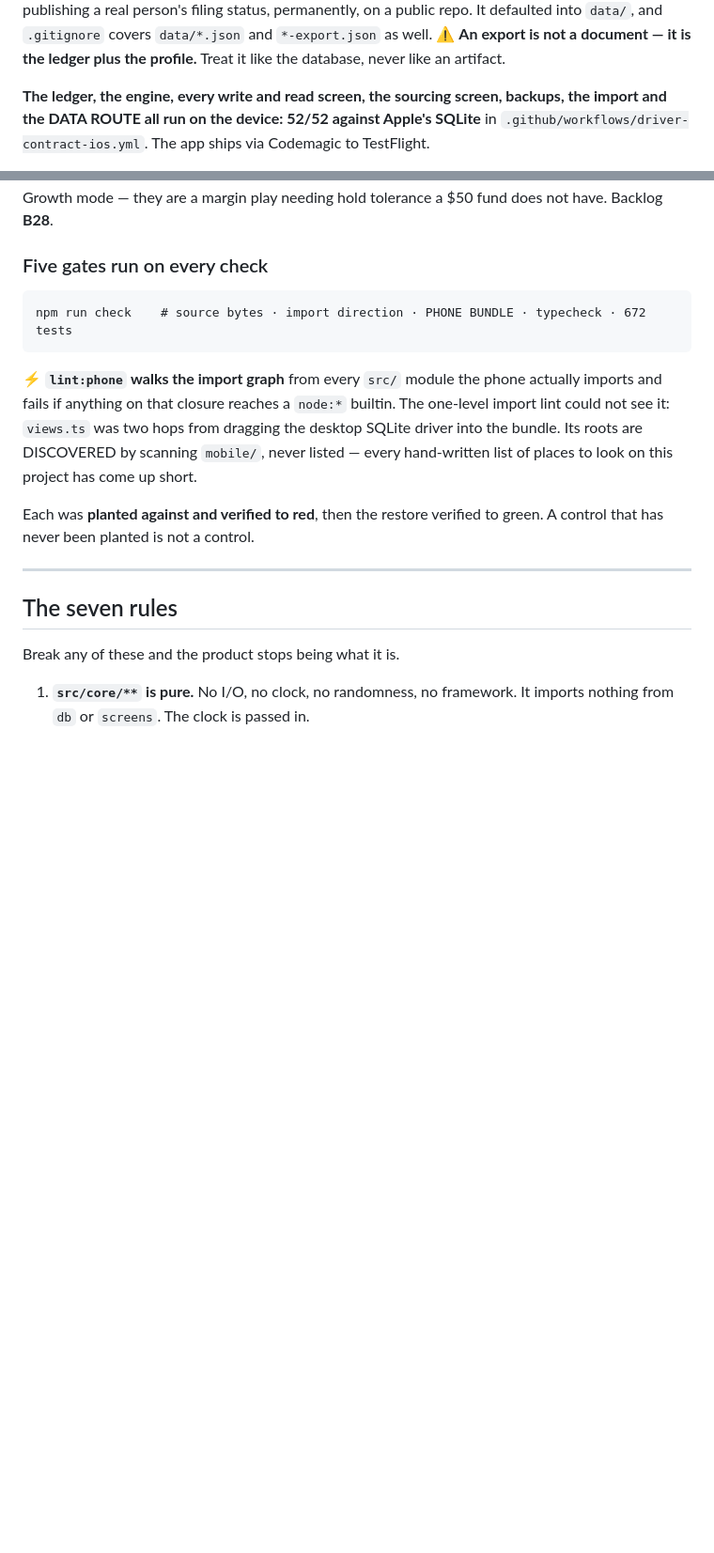
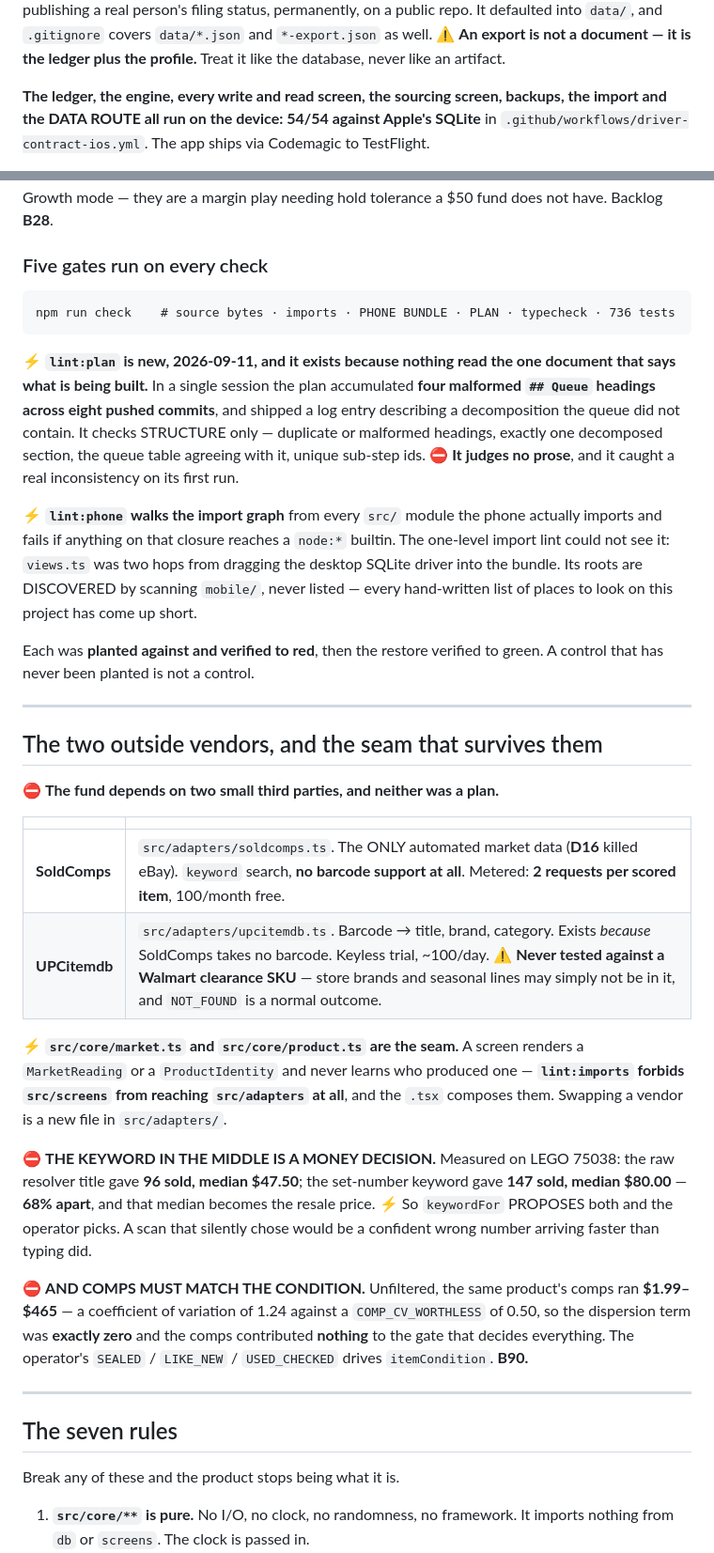
Before and after one commit to jsnyde03/resale-os, a Markdown page: CLAUDE.md, 2 parts joined by grey strips. Shown at 94% size. Drawn GitHub-style; blank space fills up the shorter version.

````diff
--- a/CLAUDE.md
+++ b/CLAUDE.md
@@ -75,7 +97,7 @@ export is not a document — it is the ledger plus the profile.** Treat it like
 database, never like an artifact.
 
 **The ledger, the engine, every write and read screen, the sourcing screen,
-backups, the import and the DATA ROUTE all run on the device: 52/52 against
+backups, the import and the DATA ROUTE all run on the device: 54/54 against
 Apple's SQLite** in
 `.github/workflows/driver-contract-ios.yml`. The app ships via Codemagic to
 TestFlight.
@@ -148,8 +170,16 @@ margin play needing hold tolerance a $50 fund does not have. Backlog **B28**.
 ### Five gates run on every check
 
 ```
-npm run check    # source bytes · import direction · PHONE BUNDLE · typecheck · 672 tests
+npm run check    # source bytes · imports · PHONE BUNDLE · PLAN · typecheck · 736 tests
 ```
+
+⚡ **`lint:plan` is new, 2026-09-11, and it exists because nothing read the one
+document that says what is being built.** In a single session the plan
+accumulated **four malformed `## Queue` headings across eight pushed commits**,
+and shipped a log entry describing a decomposition the queue did not contain.
+It checks STRUCTURE only — duplicate or malformed headings, exactly one
+decomposed section, the queue table agreeing with it, unique sub-step ids.
+⛔ **It judges no prose**, and it caught a real inconsistency on its first run.
 
 ⚡ **`lint:phone` walks the import graph** from every `src/` module the phone
 actually imports and fails if anything on that closure reaches a `node:*`
@@ -160,6 +190,36 @@ places to look on this project has come up short.
 
 Each was **planted against and verified to red**, then the restore verified to
 green. A control that has never been planted is not a control.
+
+---
+
+## The two outside vendors, and the seam that survives them
+
+⛔ **The fund depends on two small third parties, and neither was a plan.**
+
+| | |
+|---|---|
+| **SoldComps** | `src/adapters/soldcomps.ts`. The ONLY automated market data (**D16** killed eBay). `keyword` search, **no barcode support at all**. Metered: **2 requests per scored item**, 100/month free. |
+| **UPCitemdb** | `src/adapters/upcitemdb.ts`. Barcode → title, brand, category. Exists *because* SoldComps takes no barcode. Keyless trial, ~100/day. ⚠️ **Never tested against a Walmart clearance SKU** — store brands and seasonal lines may simply not be in it, and `NOT_FOUND` is a normal outcome. |
+
+⚡ **`src/core/market.ts` and `src/core/product.ts` are the seam.** A screen
+renders a `MarketReading` or a `ProductIdentity` and never learns who produced
+one — **`lint:imports` forbids `src/screens` from reaching `src/adapters` at
+all**, and the `.tsx` composes them. Swapping a vendor is a new file in
+`src/adapters/`.
+
+⛔ **THE KEYWORD IN THE MIDDLE IS A MONEY DECISION.** Measured on LEGO 75038:
+the raw resolver title gave **96 sold, median $47.50**; the set-number keyword
+gave **147 sold, median $80.00** — **68% apart**, and that median becomes the
+resale price. ⚡ So `keywordFor` PROPOSES both and the operator picks. A scan
+that silently chose would be a confident wrong number arriving faster than
+typing did.
+
+⛔ **AND COMPS MUST MATCH THE CONDITION.** Unfiltered, the same product's comps
+ran **$1.99–$465** — a coefficient of variation of 1.24 against a
+`COMP_CV_WORTHLESS` of 0.50, so the dispersion term was **exactly zero** and the
+comps contributed **nothing** to the gate that decides everything. The operator's
+`SEALED` / `LIKE_NEW` / `USED_CHECKED` drives `itemCondition`. **B90.**
 
 ---
 
````
Also changed, not shown: other parts of CLAUDE.md (+31 -9 lines), README.md (+13 -7 lines).
